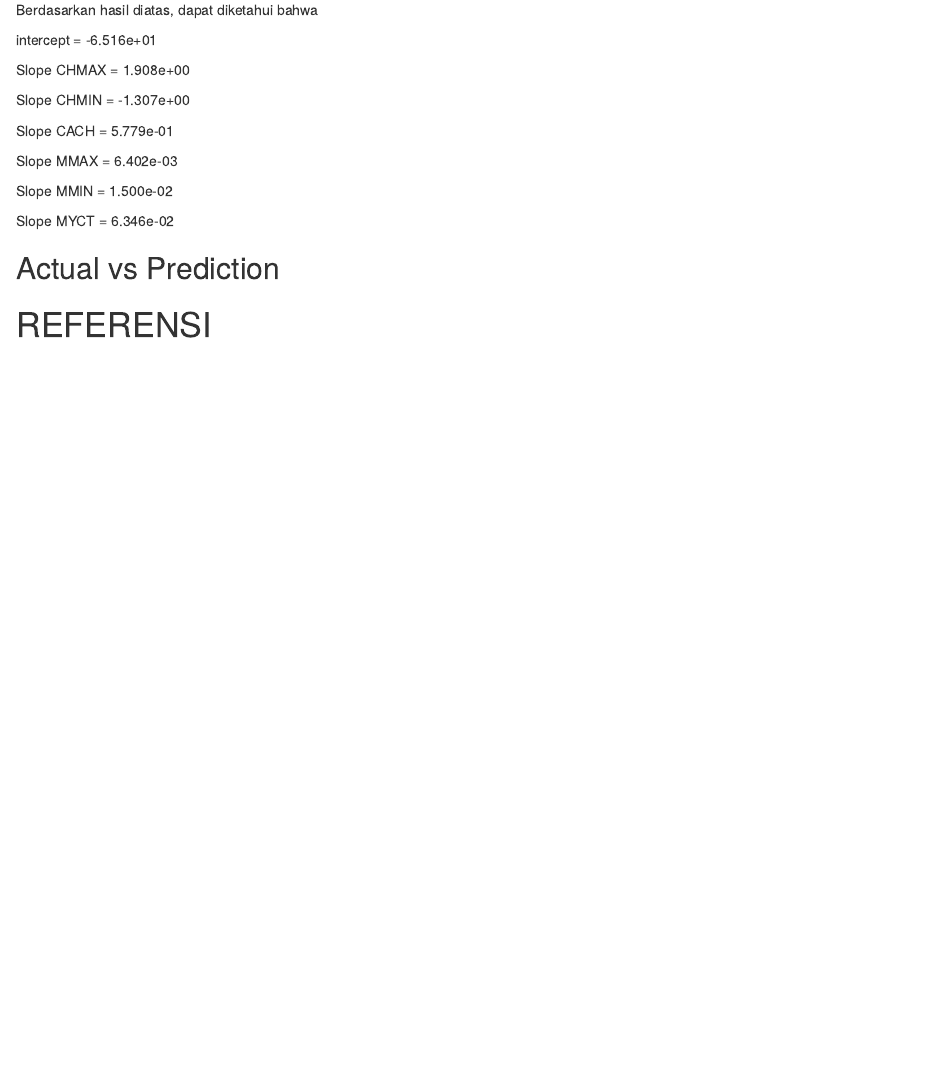
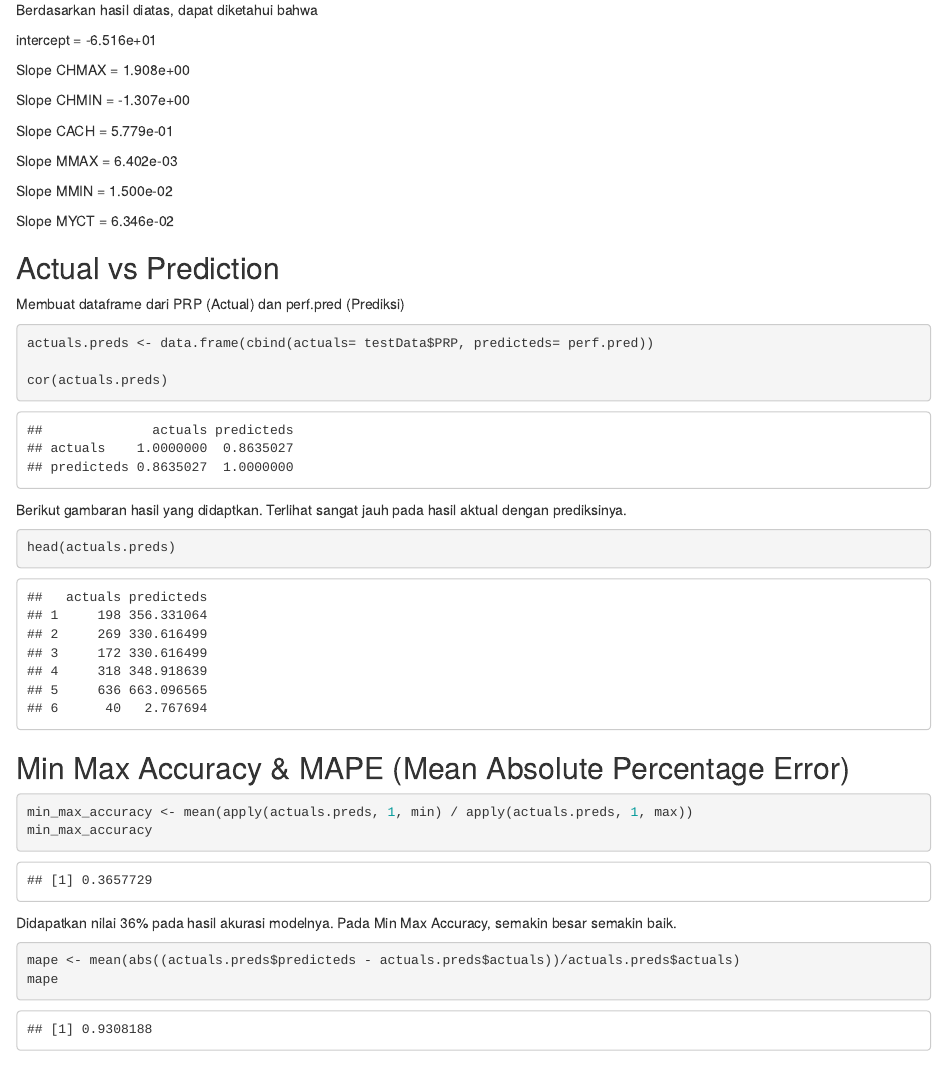
Before and after one commit to ElisabethBoisala18/Algoritma-Linear-Regression, an R Markdown document (Linear Regression.Rmd): the page in a window 1100 px wide, from 3290 px down. Rendered offline with R 4.5, knitr and Pandoc, with nearby package versions; drawn as R Markdown's standard HTML page in place of the format the file asks for.

Commit message:
commit lanjutan 8

````diff
--- a/Linear Regression.Rmd
+++ b/Linear Regression.Rmd
@@ -159,4 +159,40 @@ Slope MYCT  =  6.346e-02
 
 ## Actual vs Prediction
 
+Membuat dataframe dari PRP (Actual) dan perf.pred (Prediksi)
+
+```{r}
+actuals.preds <- data.frame(cbind(actuals= testData$PRP, predicteds= perf.pred))
+
+cor(actuals.preds)
+```
+
+Berikut gambaran hasil yang didaptkan. Terlihat sangat jauh pada hasil aktual dengan prediksinya.
+
+```{r}
+head(actuals.preds)
+```
+
+## Min Max Accuracy & MAPE (Mean Absolute Percentage Error)
+
+```{r}
+min_max_accuracy <- mean(apply(actuals.preds, 1, min) / apply(actuals.preds, 1, max))
+min_max_accuracy
+```
+Didapatkan nilai 36% pada hasil akurasi modelnya. Pada Min Max Accuracy, semakin besar semakin baik.
+
+```{r}
+mape <- mean(abs((actuals.preds$predicteds - actuals.preds$actuals))/actuals.preds$actuals)
+mape
+```
+
+
+
+
+
+
+
+
+
+
 # REFERENSI
````
Also changed, not shown: Linear-Regression.html.
